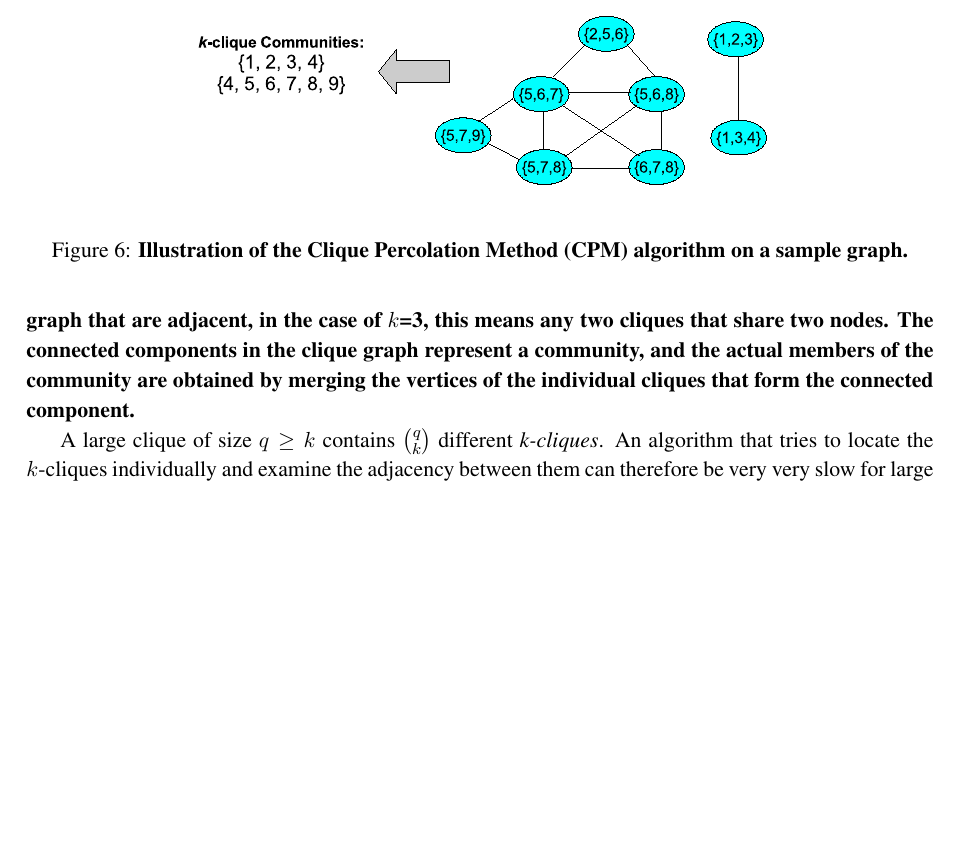
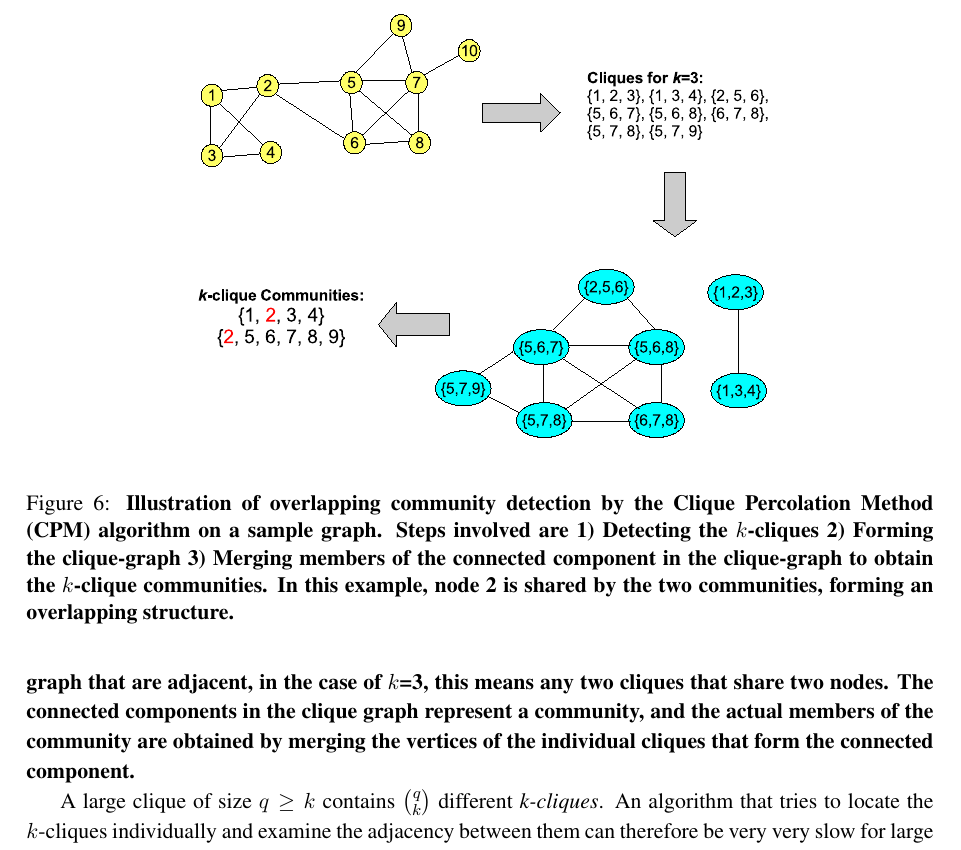
Before and after one commit to bharath422/maxclq_im, a LaTeX paper (main.tex, which reads applications2.tex): part of page 16 of 28, cut so that both start at the same text, the shorter picture padded with empty space. Compiled offline with pdfLaTeX.

Commit message:
fix image

```diff
--- a/applications2.tex
+++ b/applications2.tex
@@ -31,7 +31,7 @@ overlaps between communities.
     \includegraphics[scale=0.4]{cpm.eps}
 
 %\vspace{-30pt}
-  \caption{{\bf Illustration of the Clique Percolation Method (CPM) algorithm on a sample graph.}}
+  \caption{{\bf Illustration of overlapping community detection by the Clique Percolation Method (CPM) algorithm on a sample graph. Steps involved are 1) Detecting the $k$-cliques 2) Forming the clique-graph 3) Merging members of the connected component in the clique-graph to obtain the $k$-clique communities. In this example, node 2 is shared by the two communities, forming an overlapping structure.}}
 \label{fig-cpm}
 \end{figure}
 %\vspace{-10pt}
```
Also changed, not shown: cpm.eps.
